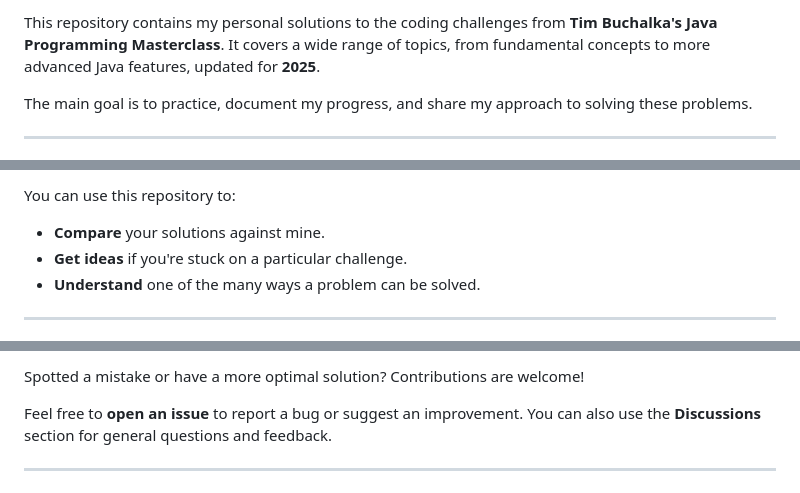
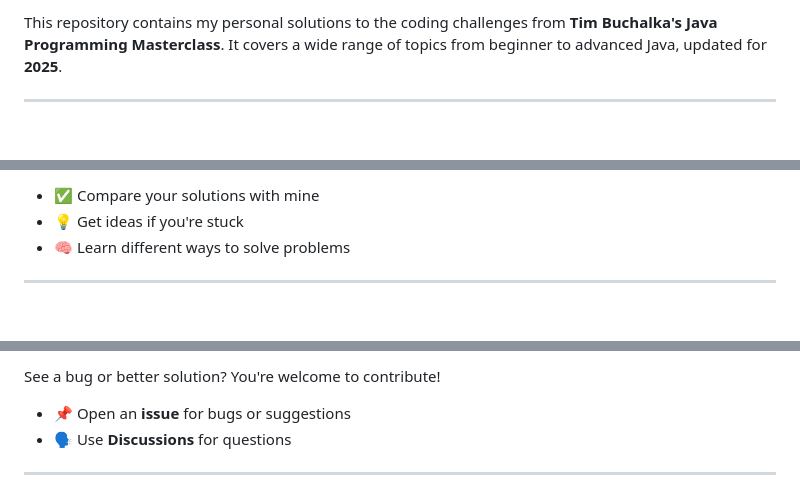
Before and after one commit to RazyAnas/Java-Masterclass-Tim-Buchalka-Solutions, a Markdown page: README.md, 3 parts joined by grey strips. Drawn GitHub-style; blank space fills up the shorter version.

```diff
--- a/README.md
+++ b/README.md
@@ -18,7 +16,8 @@
 
-This repository contains my personal solutions to the coding challenges from **Tim Buchalka's Java Programming Masterclass**. It covers a wide range of topics, from fundamental concepts to more advanced Java features, updated for **2025**.
-
-The main goal is to practice, document my progress, and share my approach to solving these problems.
+<p>
+This repository contains my personal solutions to the coding challenges from <strong>Tim Buchalka's Java Programming Masterclass</strong>.
+It covers a wide range of topics from beginner to advanced Java, updated for <strong>2025</strong>.
+</p>
 
 ---
 
@@ -89,8 +90,9 @@ All challenges are organized into individual folders. Each folder contains the J
 
-You can use this repository to:
-* **Compare** your solutions against mine.
-* **Get ideas** if you're stuck on a particular challenge.
-* **Understand** one of the many ways a problem can be solved.
+<ul>
+  <li>✅ Compare your solutions with mine</li>
+  <li>💡 Get ideas if you're stuck</li>
+  <li>🧠 Learn different ways to solve problems</li>
+</ul>
 
 ---
 
@@ -98,7 +100,9 @@ You can use this repository to:
 
-Spotted a mistake or have a more optimal solution? Contributions are welcome!
-
-Feel free to **open an issue** to report a bug or suggest an improvement. You can also use the **Discussions** section for general questions and feedback.
+<p>See a bug or better solution? You're welcome to contribute!</p>
+<ul>
+  <li>📌 Open an <strong>issue</strong> for bugs or suggestions</li>
+  <li>🗣️ Use <strong>Discussions</strong> for questions</li>
+</ul>
 
 ---
 
```
Also changed, not shown: other parts of README.md (+67 -66 lines).
